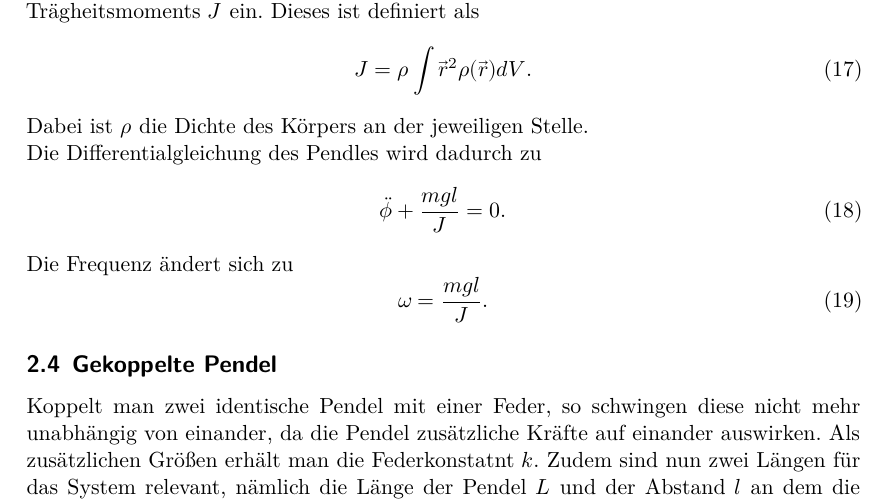
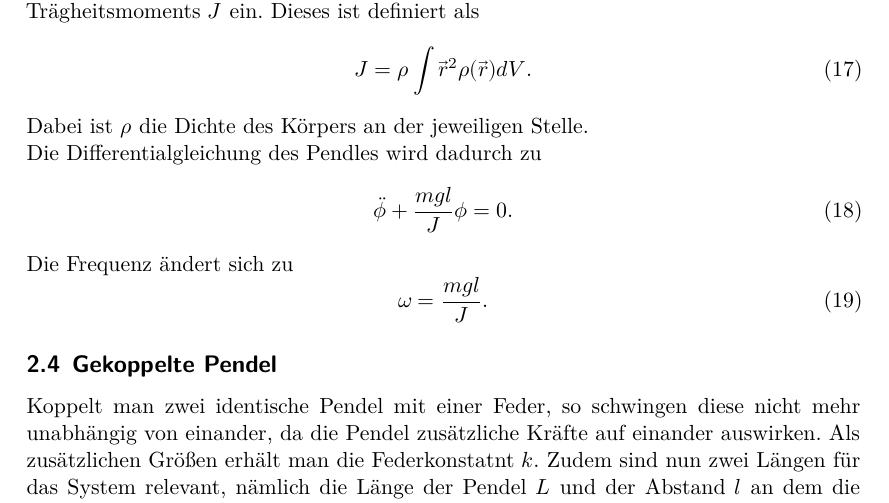
Before and after one commit to chris-topher6/Anfaenger-Praktikum, a LaTeX document (V106/main.tex, which reads V106/content/theorie.tex): part of page 5 of 9, cut so that both start at the same text. Compiled offline with XeLaTeX.

```diff
--- a/V106/content/theorie.tex
+++ b/V106/content/theorie.tex
@@ -102,7 +102,7 @@
 \\
 Die Differentialgleichung des Pendles wird dadurch zu
 \begin{equation}
-    \ddot{\phi}+\frac{mgl}{J}=0.
+    \ddot{\phi}+\frac{mgl}{J}\phi=0.
 \end{equation}
 Die Frequenz ändert sich zu
 \begin{equation}
```
